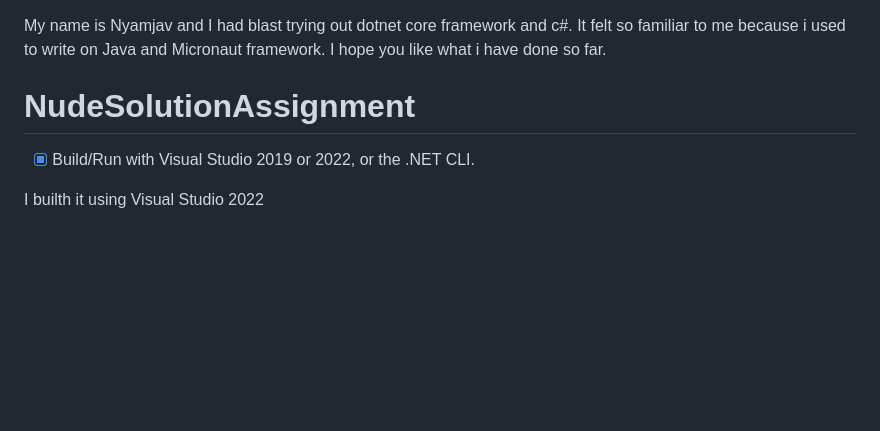
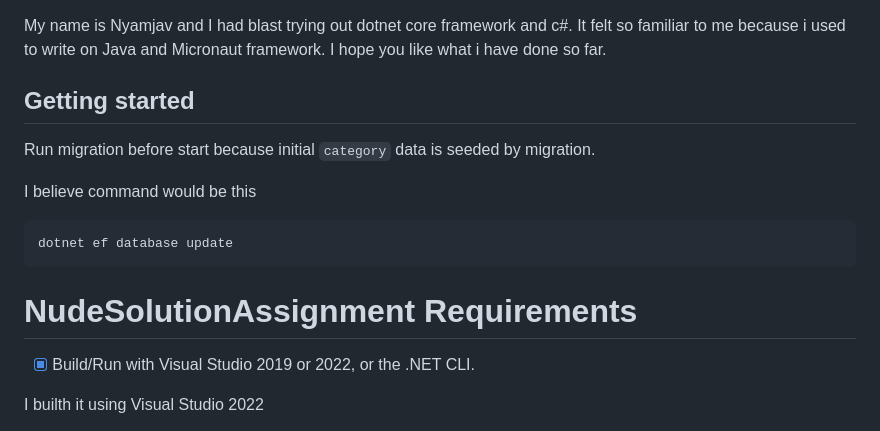
Before and after one commit to nmka/NudeSolutionAssignment, a Markdown page: README.md, the part around one of its changes. GitHub-like rendering; blank space fills up the shorter version.

````diff
--- a/README.md
+++ b/README.md
@@ -2,7 +2,16 @@ My name is Nyamjav and I had blast trying out dotnet core framework and c#.
 It felt so familiar to me because i used to write on Java and Micronaut framework. I hope you like what i have done so far.
 
 
-# NudeSolutionAssignment
+## Getting started
+
+Run migration before start because initial `category` data is seeded by migration.
+
+I believe command would be this
+```
+dotnet ef database update
+```
+
+# NudeSolutionAssignment Requirements
 - [x] Build/Run with Visual Studio 2019 or 2022, or the .NET CLI.
 
 I builth it using Visual Studio 2022
````
Also changed, not shown: other parts of README.md (+1 -1 lines).
